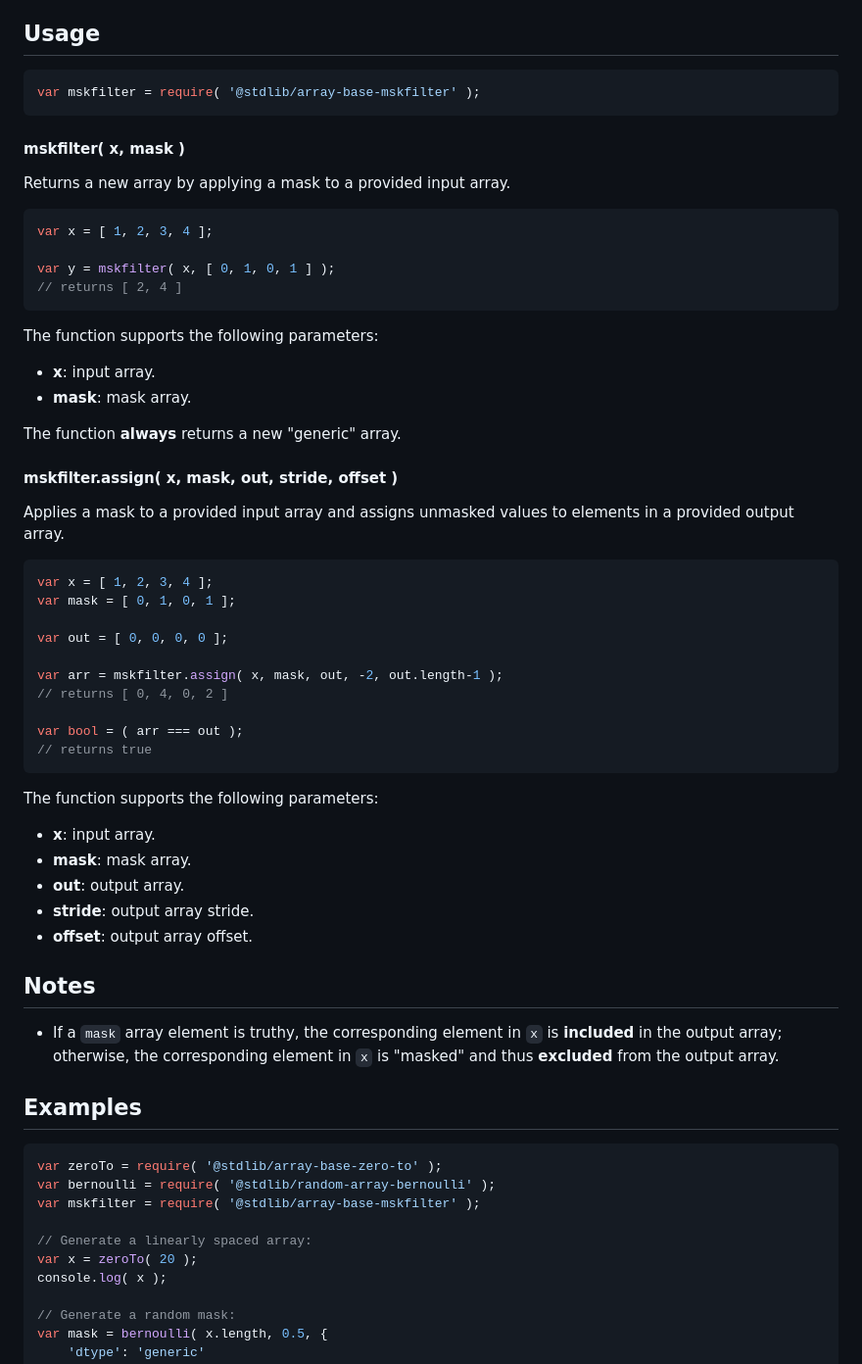
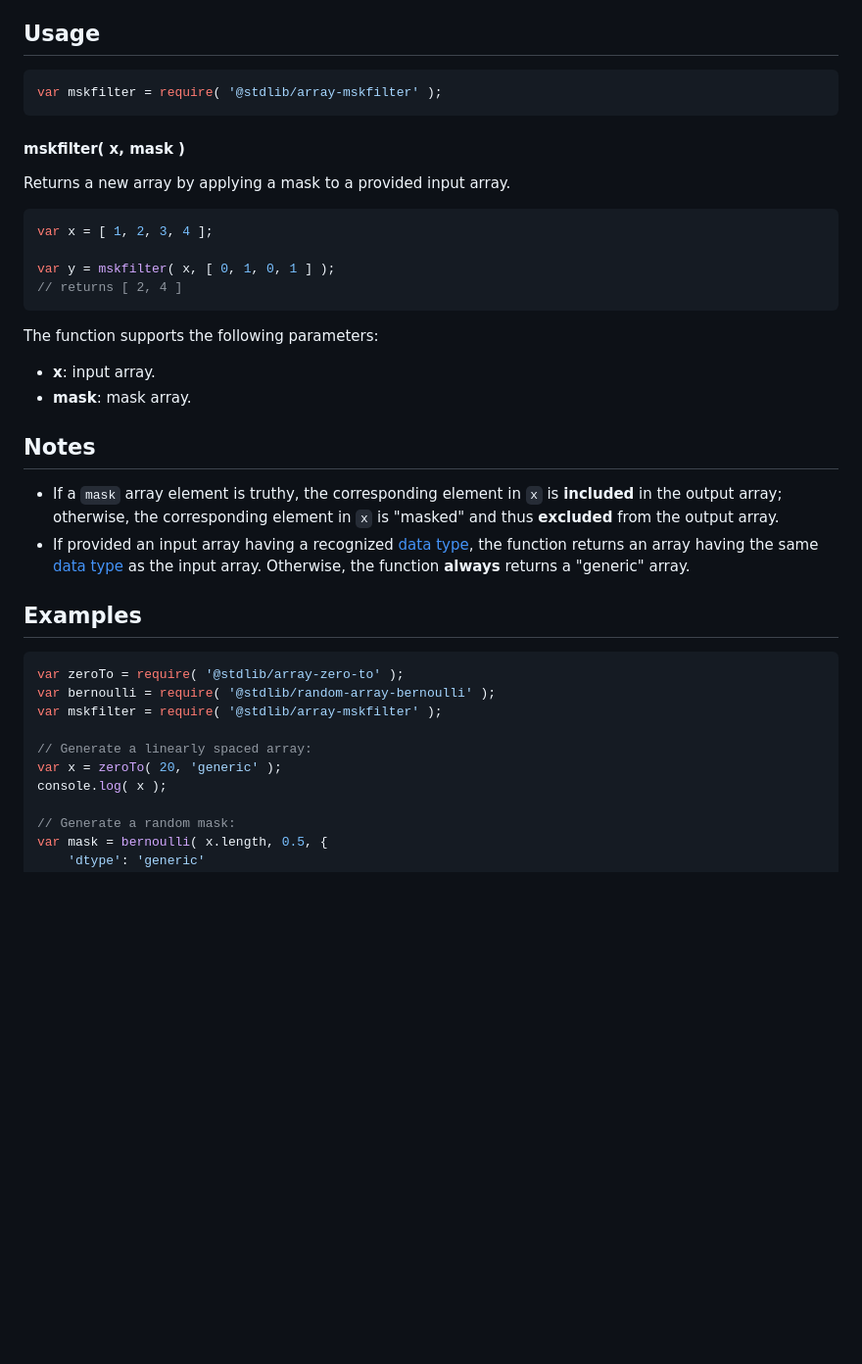
Before and after one commit to stdlib-js/array-mskfilter, a Markdown page: README.md, the part around one of its changes. Shown at 98% size. Drawn GitHub-style; blank space fills up the shorter version.

Commit message:
Auto-generated commit

````diff
--- a/README.md
+++ b/README.md
@@ -60,7 +60,7 @@ To view installation and usage instructions specific to each branch build, be su
 ## Usage
 
 ```javascript
-var mskfilter = require( '@stdlib/array-base-mskfilter' );
+var mskfilter = require( '@stdlib/array-mskfilter' );
 ```
 
 #### mskfilter( x, mask )
@@ -79,33 +79,6 @@ The function supports the following parameters:
 -   **x**: input array.
 -   **mask**: mask array.
 
-The function **always** returns a new "generic" array.
-
-#### mskfilter.assign( x, mask, out, stride, offset )
-
-Applies a mask to a provided input array and assigns unmasked values to elements in a provided output array.
-
-```javascript
-var x = [ 1, 2, 3, 4 ];
-var mask = [ 0, 1, 0, 1 ];
-
-var out = [ 0, 0, 0, 0 ];
-
-var arr = mskfilter.assign( x, mask, out, -2, out.length-1 );
-// returns [ 0, 4, 0, 2 ]
-
-var bool = ( arr === out );
-// returns true
-```
-
-The function supports the following parameters:
-
--   **x**: input array.
--   **mask**: mask array.
--   **out**: output array.
--   **stride**: output array stride.
--   **offset**: output array offset.
-
 </section>
 
 <!-- /.usage -->
@@ -115,6 +88,7 @@ The function supports the following parameters:
 ## Notes
 
 -   If a `mask` array element is truthy, the corresponding element in `x` is **included** in the output array; otherwise, the corresponding element in `x` is "masked" and thus **excluded** from the output array.
+-   If provided an input array having a recognized [data type][@stdlib/array/dtypes], the function returns an array having the same [data type][@stdlib/array/dtypes] as the input array. Otherwise, the function **always** returns a "generic" array.
 
 </section>
 
@@ -127,12 +101,12 @@ The function supports the following parameters:
 <!-- eslint no-undef: "error" -->
 
 ```javascript
-var zeroTo = require( '@stdlib/array-base-zero-to' );
+var zeroTo = require( '@stdlib/array-zero-to' );
 var bernoulli = require( '@stdlib/random-array-bernoulli' );
-var mskfilter = require( '@stdlib/array-base-mskfilter' );
+var mskfilter = require( '@stdlib/array-mskfilter' );
 
 // Generate a linearly spaced array:
-var x = zeroTo( 20 );
+var x = zeroTo( 20, 'generic' );
 console.log( x );
 
 // Generate a random mask:
````
Also changed, not shown: other parts of README.md (+2 -0 lines).
